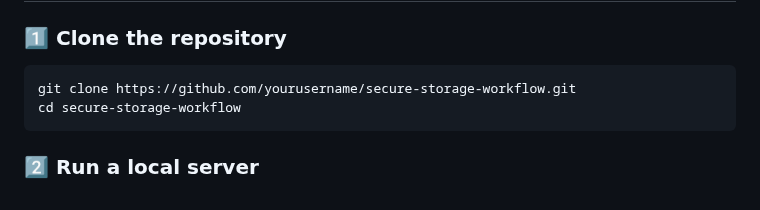
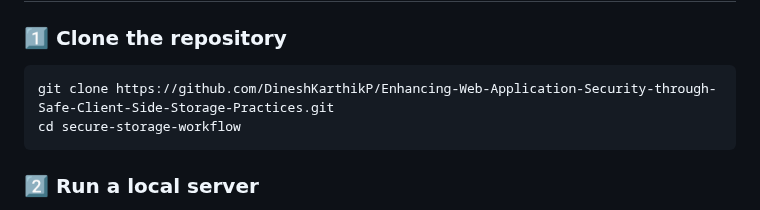
Before and after one commit to DineshKarthikP/Enhancing-Web-Application-Security-through-Safe-Client-Side-Storage-Practices, a Markdown page: README.md, the part around the change. GitHub-like rendering.

Commit message:
feat: Change clone URL in README
Updated repository URL in README for cloning.

````diff
--- a/README.md
+++ b/README.md
@@ -126,7 +126,7 @@ safe-website/
 ### 1️⃣ Clone the repository
 
 ```bash
-git clone https://github.com/yourusername/secure-storage-workflow.git
+git clone https://github.com/DineshKarthikP/Enhancing-Web-Application-Security-through-Safe-Client-Side-Storage-Practices.git
 cd secure-storage-workflow
 ```
 
````
